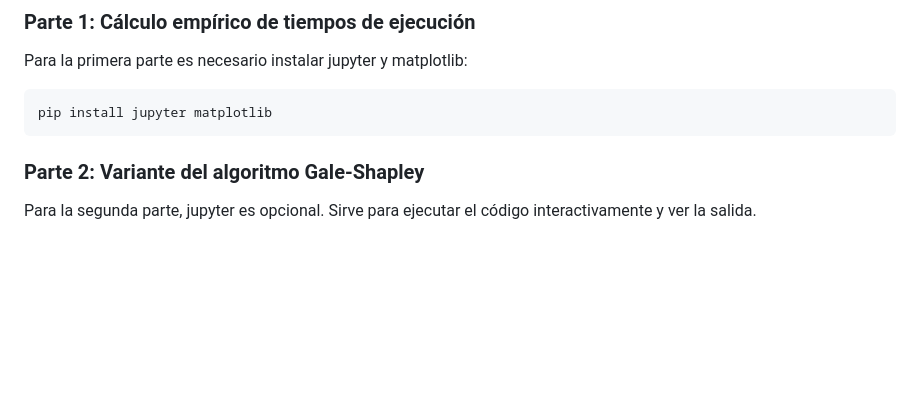
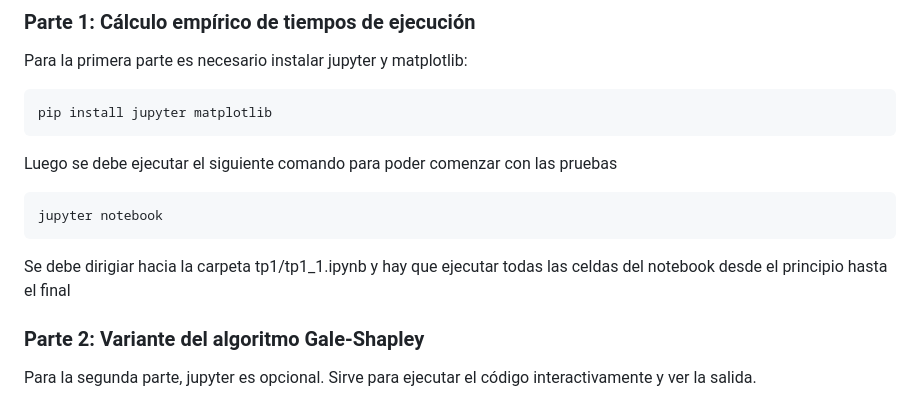
Before and after one commit to MartinAndu/TDA-1C2018, a Markdown page: tp1/README.md, the part around the change. GitHub-like rendering; blank space fills up the shorter version.

Commit message:
Changed README.md and added png file for README file

````diff
--- a/tp1/README.md
+++ b/tp1/README.md
@@ -10,6 +10,13 @@ Para la primera parte es necesario instalar jupyter y matplotlib:
 pip install jupyter matplotlib
 ```
 
+Luego se debe ejecutar el siguiente comando para poder comenzar con las pruebas
+```bash
+jupyter notebook
+```
+
+Se debe dirigiar hacia la carpeta tp1/tp1_1.ipynb y hay que ejecutar todas las
+celdas del notebook desde el principio hasta el final
 
 ### Parte 2: Variante del algoritmo Gale-Shapley
 
````
Also changed, not shown: tp1/tp1-notebook.png (added).
